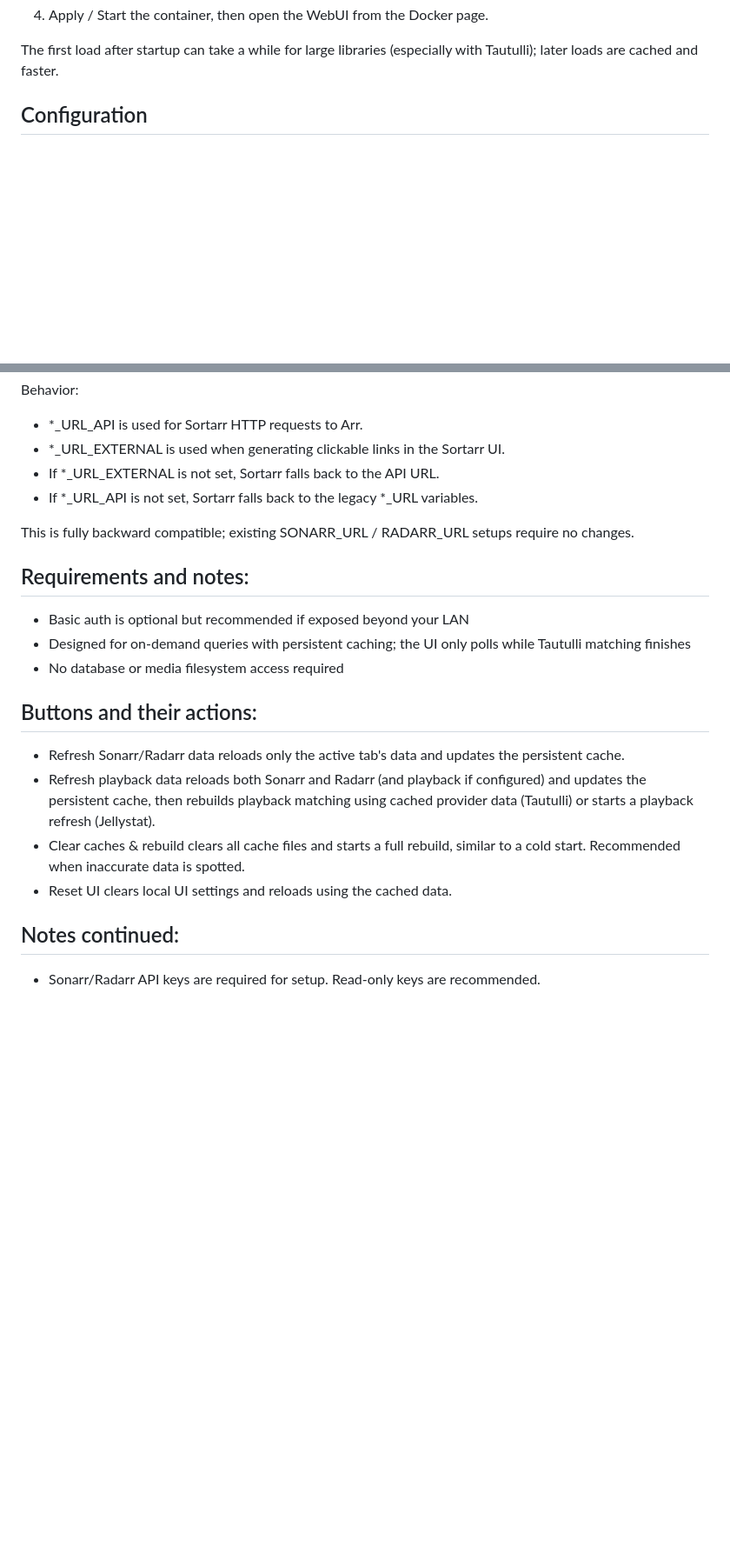
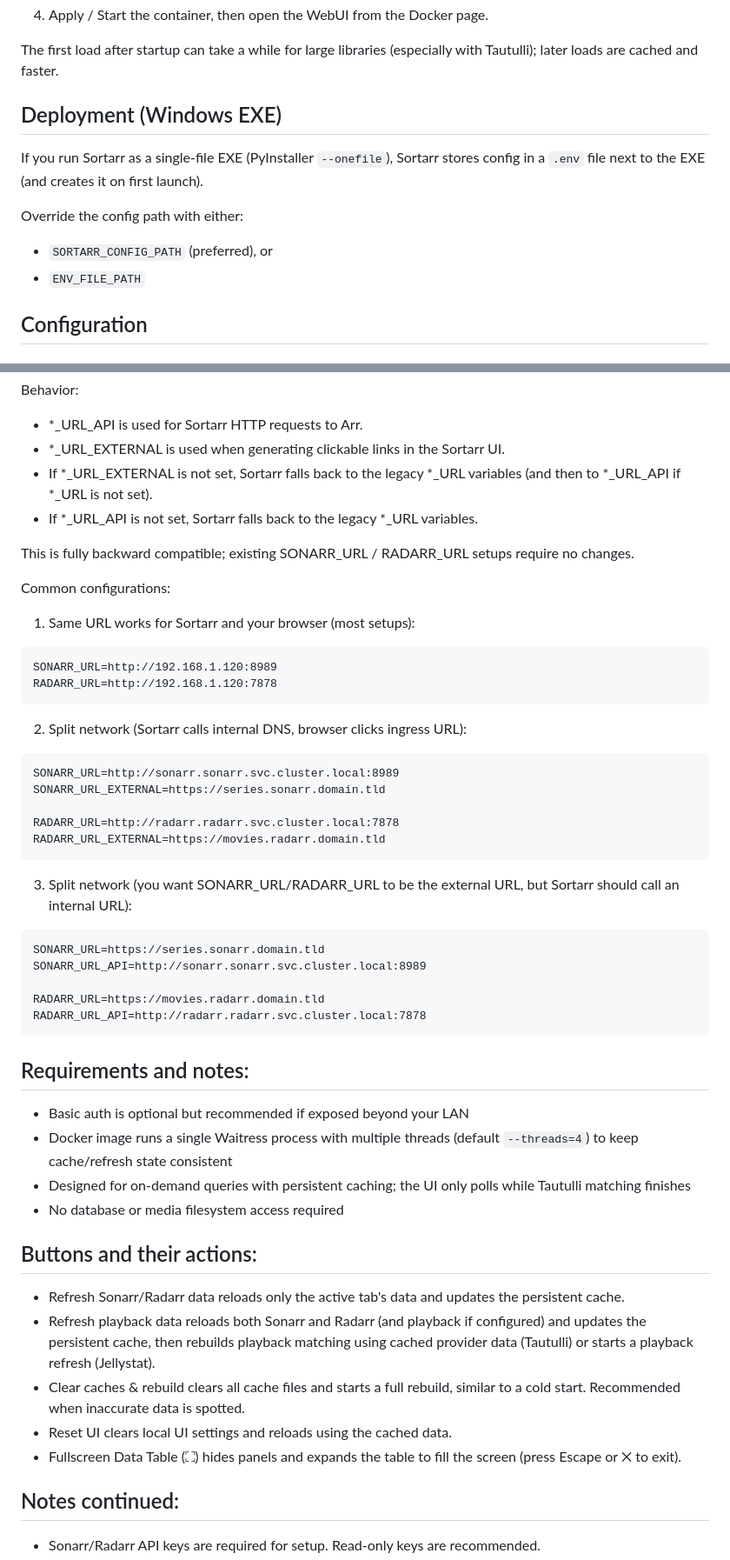
Before and after one commit to Jaredharper1/Sortarr, a Markdown page: README.md, 2 parts joined by grey strips. Shown at 87% size. Rendered like a GitHub page; blank space fills up the shorter version.

````diff
--- a/README.md
+++ b/README.md
@@ -115,6 +119,15 @@ Support: until a forum thread exists, use GitHub Issues for Unraid support.
 
 The first load after startup can take a while for large libraries (especially with Tautulli); later loads are cached and faster.
 
+## Deployment (Windows EXE)
+
+If you run Sortarr as a single-file EXE (PyInstaller `--onefile`), Sortarr stores config in a `.env` file next to the EXE (and creates it on first launch).
+
+Override the config path with either:
+
+- `SORTARR_CONFIG_PATH` (preferred), or
+- `ENV_FILE_PATH`
+
 
 
 ## Configuration
@@ -248,16 +270,46 @@ RADARR_URL_EXTERNAL=https://radarr.domain.tld
 Behavior:
 - *_URL_API is used for Sortarr HTTP requests to Arr.
 - *_URL_EXTERNAL is used when generating clickable links in the Sortarr UI.
-- If *_URL_EXTERNAL is not set, Sortarr falls back to the API URL.
+- If *_URL_EXTERNAL is not set, Sortarr falls back to the legacy *_URL variables (and then to *_URL_API if *_URL is not set).
 - If *_URL_API is not set, Sortarr falls back to the legacy *_URL variables.
 
 
 This is fully backward compatible; existing SONARR_URL / RADARR_URL setups require no changes.
 
+Common configurations:
+
+1) Same URL works for Sortarr and your browser (most setups):
+
+```
+SONARR_URL=http://192.168.1.120:8989
+RADARR_URL=http://192.168.1.120:7878
+```
+
+2) Split network (Sortarr calls internal DNS, browser clicks ingress URL):
+
+```
+SONARR_URL=http://sonarr.sonarr.svc.cluster.local:8989
+SONARR_URL_EXTERNAL=https://series.sonarr.domain.tld
+
+RADARR_URL=http://radarr.radarr.svc.cluster.local:7878
+RADARR_URL_EXTERNAL=https://movies.radarr.domain.tld
+```
+
+3) Split network (you want SONARR_URL/RADARR_URL to be the external URL, but Sortarr should call an internal URL):
+
+```
+SONARR_URL=https://series.sonarr.domain.tld
+SONARR_URL_API=http://sonarr.sonarr.svc.cluster.local:8989
+
+RADARR_URL=https://movies.radarr.domain.tld
+RADARR_URL_API=http://radarr.radarr.svc.cluster.local:7878
+```
+
 
 ## Requirements and notes:
 
 - Basic auth is optional but recommended if exposed beyond your LAN
+- Docker image runs a single Waitress process with multiple threads (default `--threads=4`) to keep cache/refresh state consistent
 - Designed for on-demand queries with persistent caching; the UI only polls while Tautulli matching finishes
 - No database or media filesystem access required
 
@@ -268,6 +320,7 @@ This is fully backward compatible; existing SONARR_URL / RADARR_URL setups requi
 - Refresh playback data reloads both Sonarr and Radarr (and playback if configured) and updates the persistent cache, then rebuilds playback matching using cached provider data (Tautulli) or starts a playback refresh (Jellystat).
 - Clear caches & rebuild clears all cache files and starts a full rebuild, similar to a cold start. Recommended when inaccurate data is spotted.
 - Reset UI clears local UI settings and reloads using the cached data.
+- Fullscreen Data Table (⛶) hides panels and expands the table to fill the screen (press Escape or ✕ to exit).
 
 
 ## Notes continued:
````
Also changed, not shown: other parts of README.md (+17 -2 lines), CHANGELOG.md (+19 -0 lines), docs/radarr.png, docs/sonarr.png, 12 other files.
